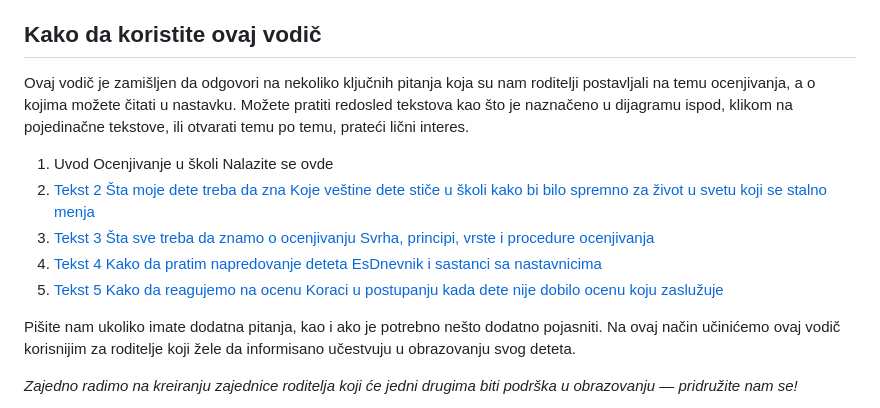
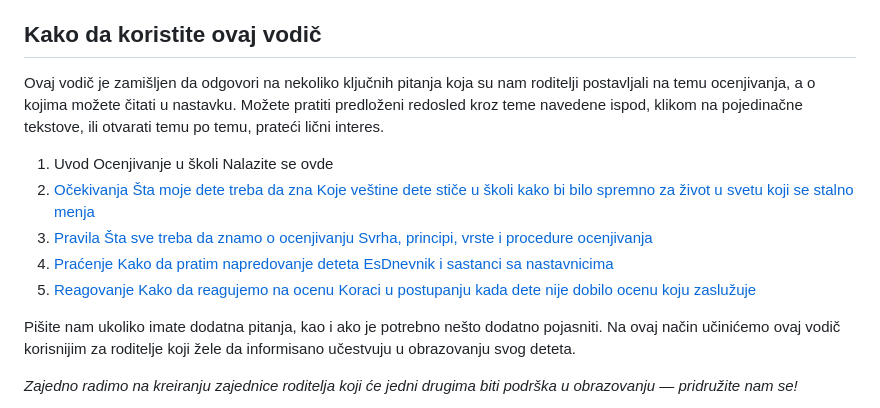
Before and after one commit to violinista/roditeljska-platforma, a Markdown page: ocenjivanje.md, the part around the change. Drawn GitHub-style.

Commit message:
Replace "Tekst N" navigator labels with descriptive names
The guide navigator on /ocenjivanje/ labelled its entries "Tekst 2"
through "Tekst 5" — numbering inherited from the source .docx filenames.
It told readers nothing, and the series was broken: the first label is
"Uvod", so there was no "Tekst 1".

Labels are now Uvod / Očekivanja / Pravila / Praćenje / Reagovanje, which
name what each text covers and read as a progression: what is expected of
the child, what the rules are, how to monitor progress, how to act.

Also fixes the sentence introducing the navigator, which promised a
"dijagram ispod" that does not exist — the source schema image was
replaced by this clickable navigator during the rebuild.

Header nav and footer are unchanged. No CSS change needed; the existing
text-transform:uppercase preserves Č and Ć.

Co-Authored-By: Claude Opus 5 (1M context) <noreply@anthropic.com>
Claude-Session: https://claude.ai/code/session_0134tc6k8vWu8fKnfq2azR6b

```diff
--- a/ocenjivanje.md
+++ b/ocenjivanje.md
@@ -46,7 +46,7 @@ Nadamo se da će vam ovaj svojevrsni vodič kroz ocenjivanje pomoći da jasnije
 
 ## Kako da koristite ovaj vodič
 
-Ovaj vodič je zamišljen da odgovori na nekoliko ključnih pitanja koja su nam roditelji postavljali na temu ocenjivanja, a o kojima možete čitati u nastavku. Možete pratiti redosled tekstova kao što je naznačeno u dijagramu ispod, klikom na pojedinačne tekstove, ili otvarati temu po temu, prateći lični interes.
+Ovaj vodič je zamišljen da odgovori na nekoliko ključnih pitanja koja su nam roditelji postavljali na temu ocenjivanja, a o kojima možete čitati u nastavku. Možete pratiti predloženi redosled kroz teme navedene ispod, klikom na pojedinačne tekstove, ili otvarati temu po temu, prateći lični interes.
 
 <nav class="guide-map" aria-label="Vodič kroz ocenjivanje">
   <ol>
@@ -57,28 +57,28 @@ Ovaj vodič je zamišljen da odgovori na nekoliko ključnih pitanja koja su nam
     </li>
     <li class="guide-map-item">
       <a href="{{ '/ocenjivanje/sta-moje-dete-treba-da-zna/' | url }}">
-        <span class="guide-map-step">Tekst 2</span>
+        <span class="guide-map-step">Očekivanja</span>
         <span class="guide-map-title">Šta moje dete treba da zna</span>
         <span class="guide-map-note">Koje veštine dete stiče u školi kako bi bilo spremno za život u svetu koji se stalno menja</span>
       </a>
     </li>
     <li class="guide-map-item">
       <a href="{{ '/ocenjivanje/sta-znamo-o-ocenjivanju/' | url }}">
-        <span class="guide-map-step">Tekst 3</span>
+        <span class="guide-map-step">Pravila</span>
         <span class="guide-map-title">Šta sve treba da znamo o ocenjivanju</span>
         <span class="guide-map-note">Svrha, principi, vrste i procedure ocenjivanja</span>
       </a>
     </li>
     <li class="guide-map-item">
       <a href="{{ '/ocenjivanje/pracenje-napredovanja-deteta/' | url }}">
-        <span class="guide-map-step">Tekst 4</span>
+        <span class="guide-map-step">Praćenje</span>
         <span class="guide-map-title">Kako da pratim napredovanje deteta</span>
         <span class="guide-map-note">EsDnevnik i sastanci sa nastavnicima</span>
       </a>
     </li>
     <li class="guide-map-item">
       <a href="{{ '/ocenjivanje/reagovanje-na-ocenu/' | url }}">
-        <span class="guide-map-step">Tekst 5</span>
+        <span class="guide-map-step">Reagovanje</span>
         <span class="guide-map-title">Kako da reagujemo na ocenu</span>
         <span class="guide-map-note">Koraci u postupanju kada dete nije dobilo ocenu koju zaslužuje</span>
       </a>
```
